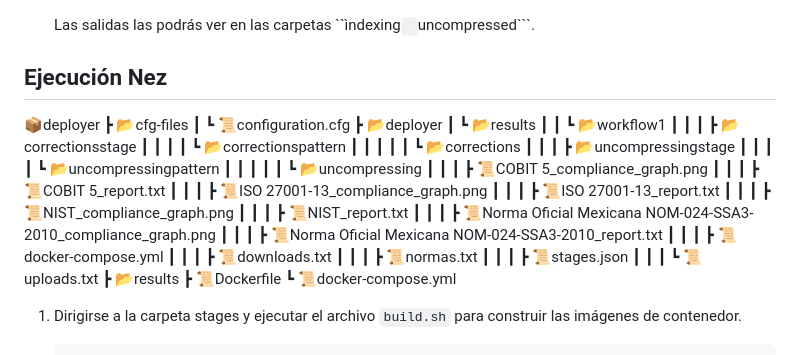
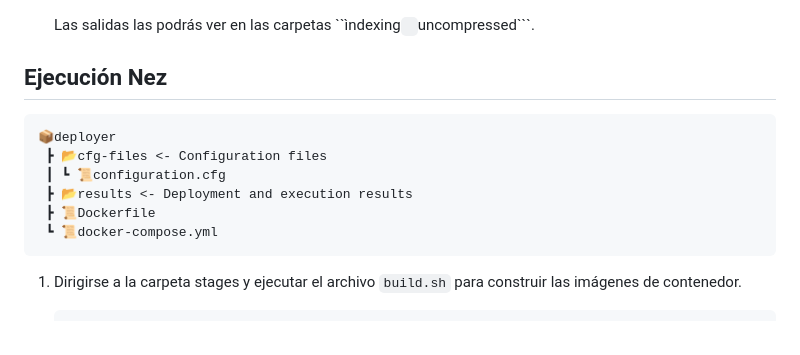
Before and after one commit to ddomizzisg/Landsat8Processing, a Markdown page: README.md, the part around the change printed below. Drawn GitHub-style.

````diff
--- a/README.md
+++ b/README.md
@@ -100,34 +101,14 @@ makeflow --jx --max-local=1 workflow.jx
 
 ## Ejecución Nez
 
+```
 📦deployer
- ┣ 📂cfg-files
+ ┣ 📂cfg-files <- Configuration files
  ┃ ┗ 📜configuration.cfg
- ┣ 📂deployer
- ┃ ┗ 📂results
- ┃ ┃ ┗ 📂workflow1
- ┃ ┃ ┃ ┣ 📂correctionsstage
- ┃ ┃ ┃ ┃ ┗ 📂correctionspattern
- ┃ ┃ ┃ ┃ ┃ ┗ 📂corrections
- ┃ ┃ ┃ ┣ 📂uncompressingstage
- ┃ ┃ ┃ ┃ ┗ 📂uncompressingpattern
- ┃ ┃ ┃ ┃ ┃ ┗ 📂uncompressing
- ┃ ┃ ┃ ┣ 📜COBIT 5_compliance_graph.png
- ┃ ┃ ┃ ┣ 📜COBIT 5_report.txt
- ┃ ┃ ┃ ┣ 📜ISO 27001-13_compliance_graph.png
- ┃ ┃ ┃ ┣ 📜ISO 27001-13_report.txt
- ┃ ┃ ┃ ┣ 📜NIST_compliance_graph.png
- ┃ ┃ ┃ ┣ 📜NIST_report.txt
- ┃ ┃ ┃ ┣ 📜Norma Oficial Mexicana NOM-024-SSA3-2010_compliance_graph.png
- ┃ ┃ ┃ ┣ 📜Norma Oficial Mexicana NOM-024-SSA3-2010_report.txt
- ┃ ┃ ┃ ┣ 📜docker-compose.yml
- ┃ ┃ ┃ ┣ 📜downloads.txt
- ┃ ┃ ┃ ┣ 📜normas.txt
- ┃ ┃ ┃ ┣ 📜stages.json
- ┃ ┃ ┃ ┗ 📜uploads.txt
- ┣ 📂results
+ ┣ 📂results <- Deployment and execution results
  ┣ 📜Dockerfile
  ┗ 📜docker-compose.yml
+```
 
 1. Dirigirse a la carpeta stages y ejecutar el archivo ```build.sh``` para construir las imágenes de contenedor.
 
````
Also changed, not shown: other parts of README.md (+2 -1 lines).
